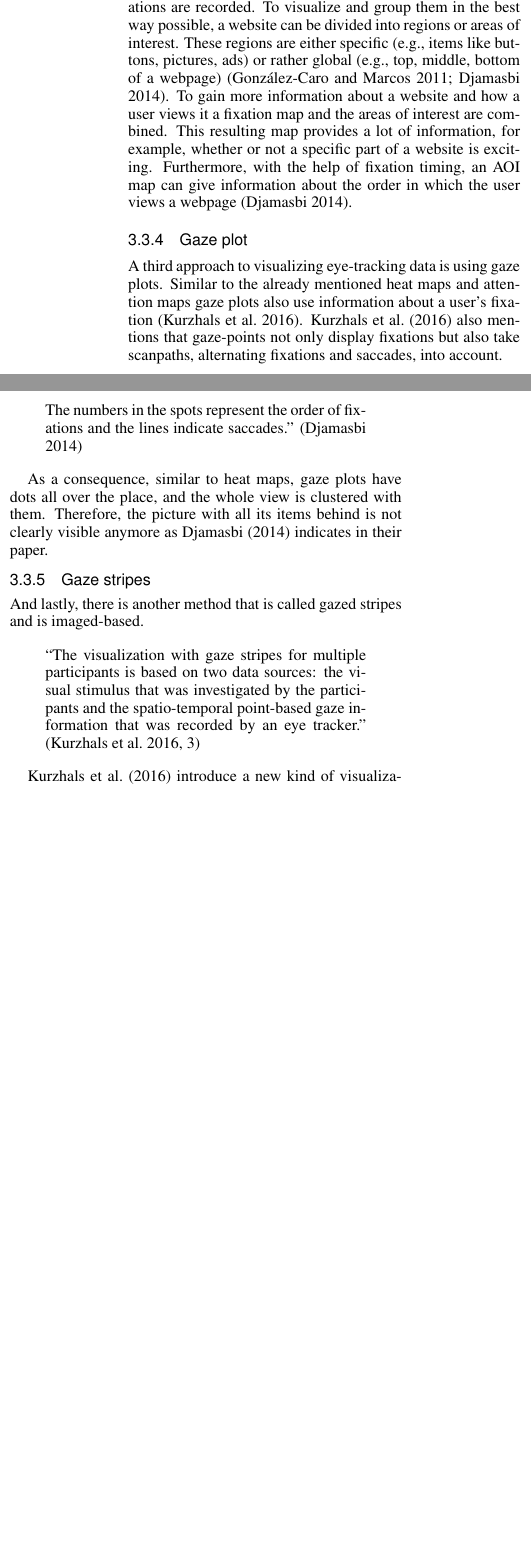
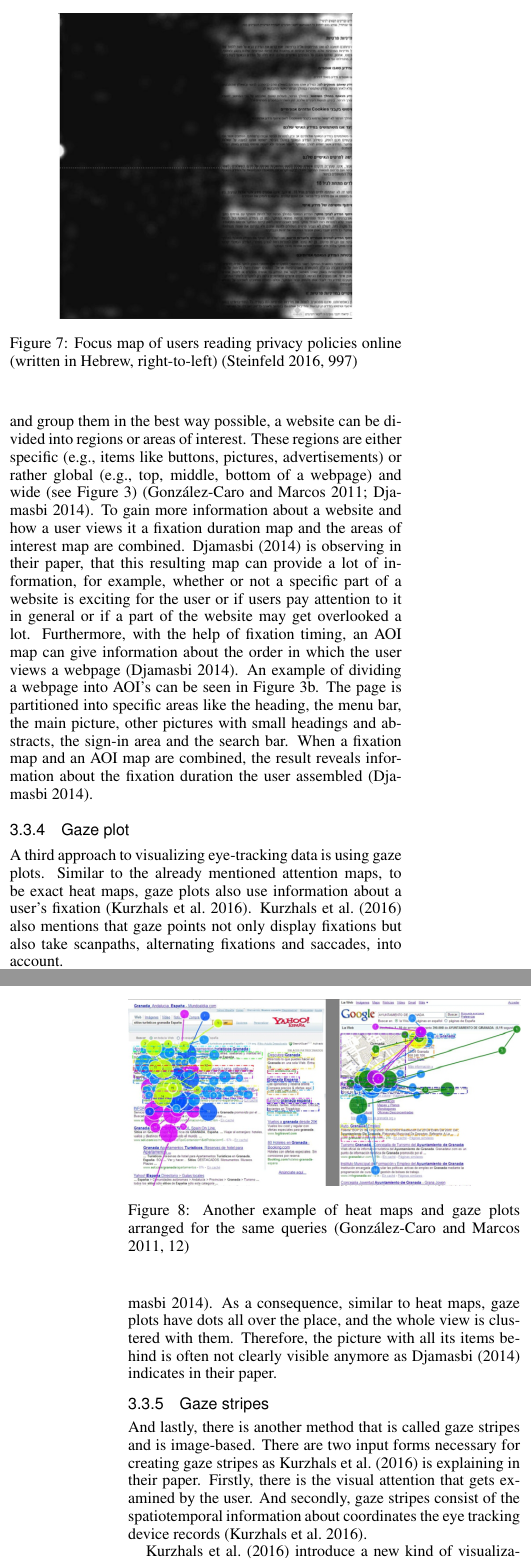
Before and after one commit to isperr/Bachelorarbeit1, a LaTeX document (main.tex, which reads body.tex): two parts of the columns of page 8 of 14 before the commit and two parts of the columns of pages 8 and 9 of 14 after it, joined at a grey line, cut at the place of the change, the shorter picture padded with empty space. Compiled offline with pdfLaTeX; a LaTeX package or settings file that is missing is left out.

Commit message:
Updates from ShareLaTeX

```diff
--- a/body.tex
+++ b/body.tex
@@ -145,25 +153,39 @@ Furthermore, heat maps are not always an excellent representation of eye trackin
+    \label{figure:HeatMap}
+\end{figure}
+
+\begin{figure}[!ht]
+    \centering
+    \includegraphics[width=0.75\linewidth]{images/focusMap_steinfeld2016agree.png}
+    \caption{
+       Focus map of users reading privacy policies online (written in Hebrew, right-to-left) \autocite[997]{steinfeld2016agree}
+    }
+    %for reference to this figure
+    \label{figure:FocusMap}
+\end{figure}
 
 \subsubsection{Area of interest map}
-An area of interest is a part of a website where plenty of fixations are recorded. To visualize and group them in the best way possible, a website can be divided into regions or areas of interest. These regions are either specific (e.g., items like buttons, pictures, ads) or rather global (e.g., top, middle, bottom of a webpage) \autocite[]{gonzalez2011different, djamasbi2014eye}. To gain more information about a website and how a user views it a fixation map and the areas of interest are combined. This resulting map provides a lot of information, for example, whether or not a specific part of a website is exciting. Furthermore, with the help of fixation timing, an AOI map can give information about the order in which the user views a webpage \autocite[]{djamasbi2014eye}.
+An area of interest, in the context of websites, is a part of a webpage where plenty of fixations are recorded. To visualize and group them in the best way possible, a website can be divided into regions or areas of interest. These regions are either specific (e.g., items like buttons, pictures, advertisements) or rather global (e.g., top, middle, bottom of a webpage) and wide (see Figure \ref{figure:AOI}) \autocite[]{gonzalez2011different, djamasbi2014eye}. To gain more information about a website and how a user views it a fixation duration map and the areas of interest map are combined.
+\textcite{djamasbi2014eye} is observing in their paper, that this resulting map can provide a lot of information, for example, whether or not a specific part of a website is exciting for the user or if users pay attention to it in general or if a part of the website may get overlooked a lot. Furthermore, with the help of fixation timing, an AOI map can give information about the order in which the user views a webpage \autocite[]{djamasbi2014eye}.
+An example of dividing a webpage into AOI's can be seen in Figure \ref{figure:AOI}b. The page is partitioned into specific areas like the heading, the menu bar, the main picture, other pictures with small headings and abstracts, the sign-in area and the search bar. When a fixation map and an AOI map are combined, the result reveals information about the fixation duration the user assembled \autocite{djamasbi2014eye}.
 
 \subsubsection{Gaze plot}
-A third approach to visualizing eye-tracking data is using gaze plots. Similar to the already mentioned heat maps and attention maps gaze plots also use information about a user's fixation \autocite[]{kurzhals2016gaze}. \textcite[]{kurzhals2016gaze} also mentions that gaze-points not only display fixations but also take scanpaths, alternating fixations and saccades, into account.
+A third approach to visualizing eye-tracking data is using gaze plots. Similar to the already mentioned attention maps, to be exact heat maps, gaze plots also use information about a user's fixation \autocite[]{kurzhals2016gaze}. \textcite[]{kurzhals2016gaze} also mentions that gaze points not only display fixations but also take scanpaths, alternating fixations and saccades, into account.
 
-\selectlanguage{english}
-\begin{quote}
-``The spots on the gaze plot represent fixations, with larger spots representing longer fixations. The numbers in the spots represent the order of fixations and the lines indicate saccades.''
-\autocite[]{djamasbi2014eye}
-\end{quote}
+\begin{figure}[!ht]
+    \centering
+    \includegraphics[width=1\linewidth]{images/GazePlot_gonzalez2011different.png}
+    \caption{
+       Another example of heat maps and gaze plots arranged for the same queries \autocite[12]{gonzalez2011different}
+    }
+    %for reference to this figure
+    \label{figure:GazePlot}
+\end{figure}
 
-As a consequence, similar to heat maps, gaze plots have dots all over the place, and the whole view is clustered with them. Therefore, the picture with all its items behind is not clearly visible anymore as \textcite[]{djamasbi2014eye} indicates in their paper.
+As seen in Figure \ref{figure:HeatAndGaze}, gaze plots are an ideal visualization method for scanpaths, therefore also for fixations and saccades. In a gaze plot, the points represent the fixations. The larger the point the longer that position was fixated by the user. The lines between those fixations points serve as a representation of the saccadic movements of the human's eyes \autocite[]{djamasbi2014eye}.
+As a consequence, similar to heat maps, gaze plots have dots all over the place, and the whole view is clustered with them. Therefore, the picture with all its items behind is often not clearly visible anymore as \textcite[]{djamasbi2014eye} indicates in their paper.
 
 \subsubsection{Gaze stripes}
-And lastly, there is another method that is called gazed stripes and is imaged-based.
+And lastly, there is another method that is called gaze stripes and is image-based. There are two input forms necessary for creating gaze stripes as \textcite{kurzhals2016gaze} is explaining in their paper. Firstly, there is the visual attention that gets examined by the user. And secondly, gaze stripes consist of the spatiotemporal information about coordinates the eye tracking device records \autocite{kurzhals2016gaze}.
 
-\selectlanguage{english}
-\begin{quote}
-``The visualization with gaze stripes for multiple participants is based on two data sources: the visual stimulus that was investigated by the participants and the spatio-temporal point-based gaze information that was recorded by an eye tracker.''
-\autocite[3]{kurzhals2016gaze}
-\end{quote}
+\textcite[]{kurzhals2016gaze} introduce a new kind of visualization method (see Figure \ref{figure:Gazestripes}. This method does not require pre-defined areas of interest because it uses the image around the gaze point. The method will work for static as well as dynamic sensory input.
 
-\textcite[]{kurzhals2016gaze} introduce a new kind of visualization method. This method does not require pre-defined areas of interest because it uses the image around the gaze point. The method will work for static as well as dynamic sensory input. Furthermore, it will make it more accessible to interpret scanpaths.
@@ -171,3 +198,9 @@ However, this method brings one issue along. For example, if the used stimuli co
+       Another example of heat maps and gaze plots  arranged for the same queries \autocite[1005]{kurzhals2016gaze}
+    }
+    %for reference to this figure
+    \label{figure:GazeStripes}
+\end{figure}
+
 
 %SEARCH ENGINE - SEARCH ENGINE - SEARCH ENGINE - SEARCH ENGINE - SEARCH ENGINE - SEARCH ENGINE
 \section{Application Case - Search Engine (Search Engine Result Pages)}
```
Also changed, not shown: bibliography.bib (+10 -0 lines), images/GazePlot_gonzalez2011different.png (added), images/GazeStripes_kurzhals2016gaze.png (added), images/HeatMap_bojko2009informative.png (added), images/focusMap_steinfeld2016agree.png (added), body.tex (29 more changed lines).
